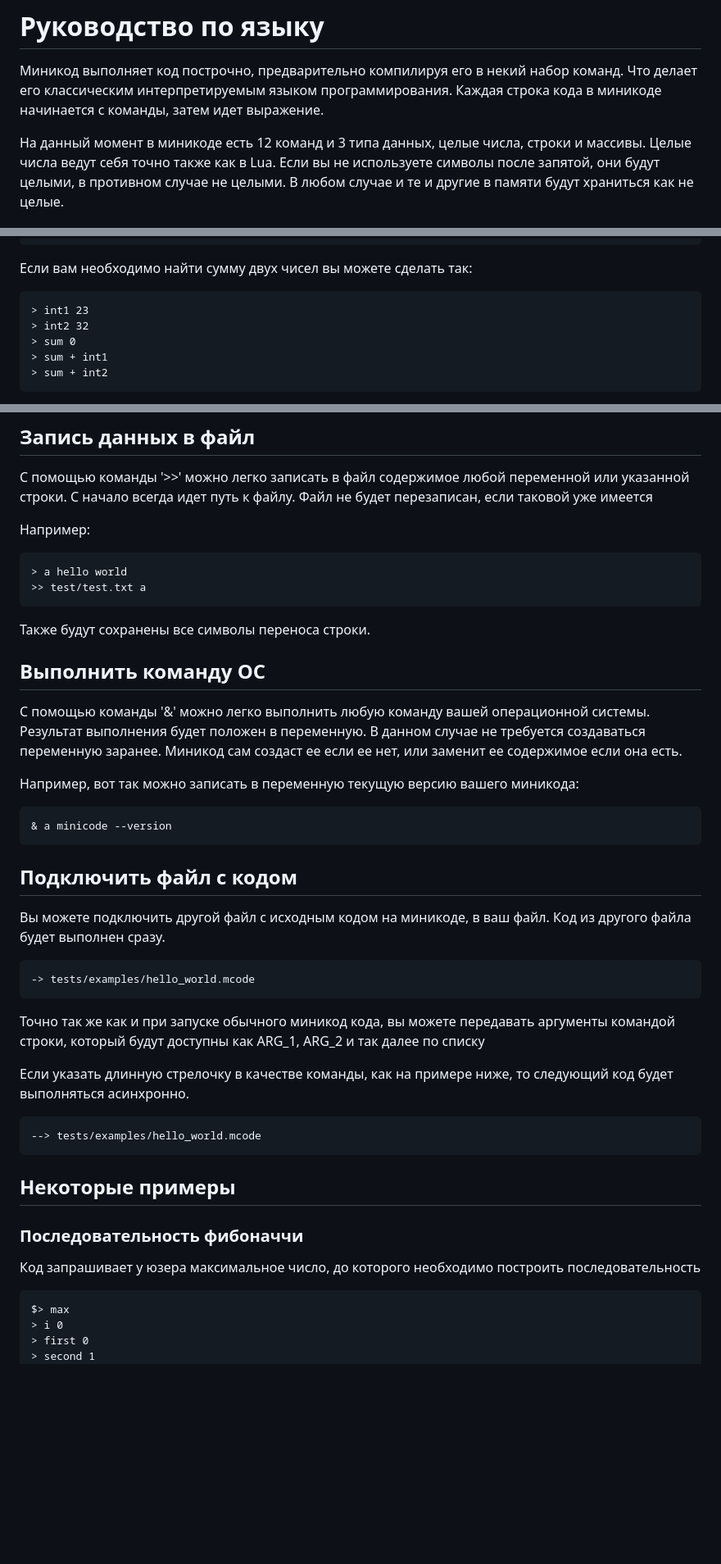
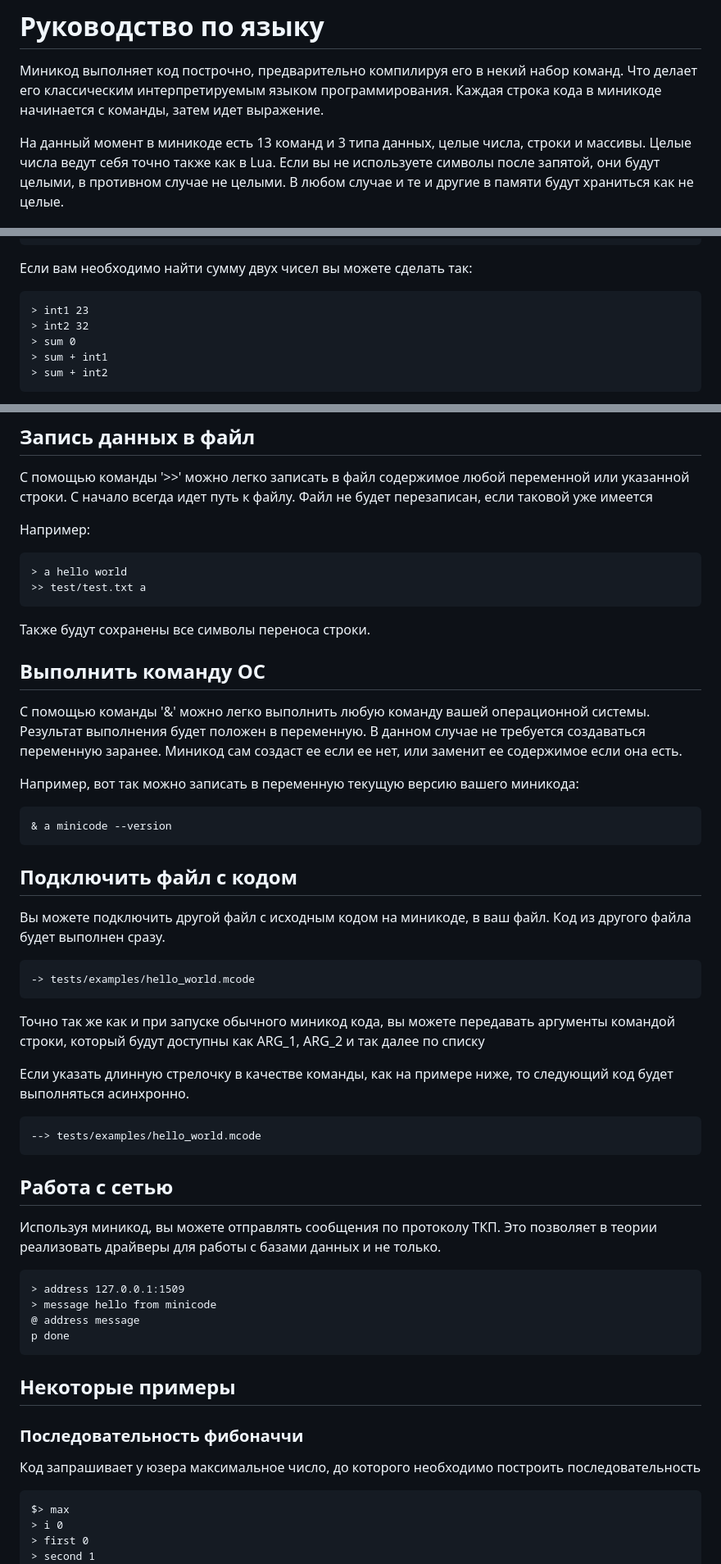
Before and after one commit to leonovk/minicode, a Markdown page: docs/ru.md, 3 parts joined by grey strips. Shown: that part at 82% size. Drawn GitHub-style; blank space fills up the shorter version.

````diff
--- a/docs/ru.md
+++ b/docs/ru.md
@@ -2,7 +2,7 @@
 
 Миникод выполняет код построчно, предварительно компилируя его в некий набор команд. Что делает его классическим интерпретируемым языком программирования. Каждая строка кода в миникоде начинается с команды, затем идет выражение.
 
-На данный момент в миникоде есть 12 команд и 3 типа данных, целые числа, строки и массивы.
+На данный момент в миникоде есть 13 команд и 3 типа данных, целые числа, строки и массивы.
 Целые числа ведут себя точно также как в Lua. Если вы не используете символы после запятой, они будут целыми, в противном случае не целыми. В любом случае и те и другие в памяти будут храниться как не целые.
 
 Миникод является тьюринг полным языком и в теории позволяет реализовать любую функцию.
@@ -180,7 +198,7 @@ p char
 
 Если вам необходимо найти сумму двух чисел вы можете сделать так:
 
-```mc
+```mcode
 > int1 23
 > int2 32
 > sum 0
@@ -240,7 +258,7 @@ p text
 
 Например:
 
-```mc
+```mcode
 > a hello world
 >> test/test.txt a
 ```
@@ -253,7 +271,7 @@ p text
 
 Например, вот так можно записать в переменную текущую версию вашего миникода:
 
-```mc
+```mcode
 & a minicode --version
 ```
 
@@ -261,7 +279,7 @@ p text
 
 Вы можете подключить другой файл с исходным кодом на миникоде, в ваш файл. Код из другого файла будет выполнен сразу.
 
-```mc
+```mcode
 -> tests/examples/hello_world.mcode
 ```
 
@@ -269,8 +287,19 @@ p text
 
 Если указать длинную стрелочку в качестве команды, как на примере ниже, то следующий код будет выполняться асинхронно.
 
-```mc
+```mcode
 --> tests/examples/hello_world.mcode
+```
+
+## Работа с сетью
+
+Используя миникод, вы можете отправлять сообщения по протоколу ТКП. Это позволяет в теории реализовать драйверы для работы с базами данных и не только.
+
+```mcode
+> address 127.0.0.1:1509
+> message hello from minicode
+@ address message
+p done
 ```
 
 ## Некоторые примеры
@@ -279,7 +308,7 @@ p text
 
 Код запрашивает у юзера максимальное число, до которого необходимо построить последовательность
 
-```mc
+```mcode
 $> max
 > i 0
 > first 0
````
Also changed, not shown: other parts of docs/ru.md (+36 -18 lines), docs/index.md (+54 -25 lines).
